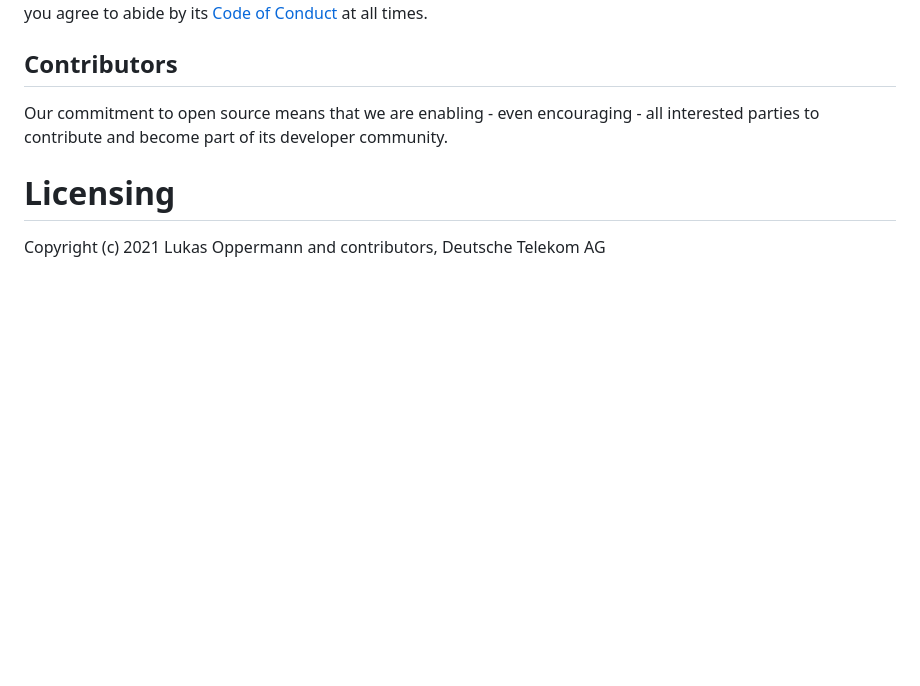
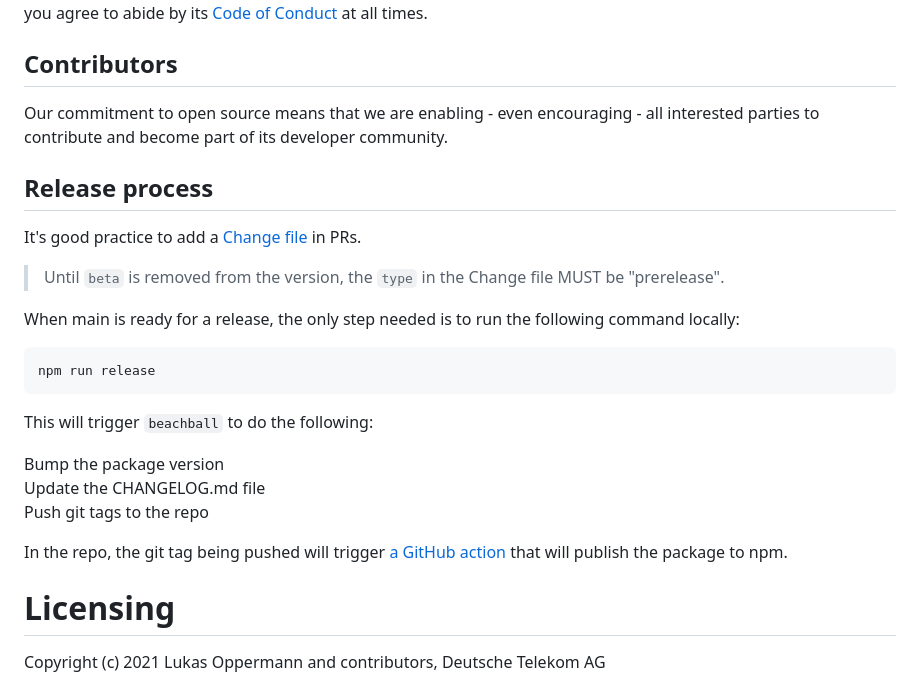
Before and after one commit to telekom/design-tokens, a Markdown page: README.md, the part around one of its changes. GitHub-like rendering; blank space fills up the shorter version.

Commit message:
doc: update readme file and contributing file

````diff
--- a/README.md
+++ b/README.md
@@ -65,6 +65,26 @@ We always welcome and encourage contributions and feedback. For more information
 
 Our commitment to open source means that we are enabling - even encouraging - all interested parties to contribute and become part of its developer community.
 
+## Release process
+
+It's good practice to add a [Change file](https://microsoft.github.io/beachball/concepts/change-files.html#what-is-a-change-file) in PRs.
+
+> Until `beta` is removed from the version, the `type` in the Change file MUST be "prerelease".
+
+When main is ready for a release, the only step needed is to run the following command locally:
+
+```
+npm run release
+```
+
+This will trigger `beachball` to do the following:
+
+Bump the package version <br>
+Update the CHANGELOG.md file <br>
+Push git tags to the repo <br>
+
+In the repo, the git tag being pushed will trigger [a GitHub action](https://github.com/telekom/design-tokens/blob/main/.github/workflows/publish.yml) that will publish the package to npm.
+
 # Licensing
 
 Copyright (c) 2021 Lukas Oppermann and contributors, Deutsche Telekom AG
````
Also changed, not shown: other parts of README.md (+3 -3 lines), CONTRIBUTING.md (+21 -21 lines).
